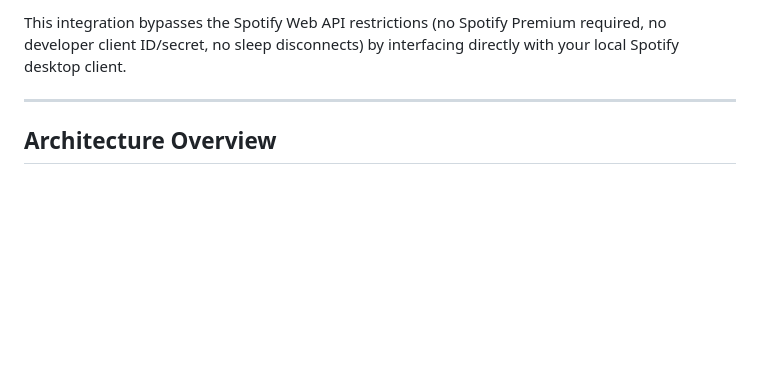
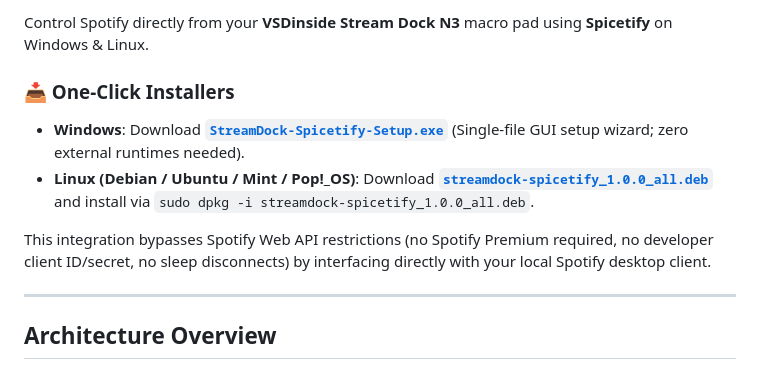
Before and after one commit to henry1056/streamdock-spicetify, a Markdown page: README.md, the part around one of its changes. Rendered like a GitHub page; blank space fills up the shorter version.

Commit message:
Add download links for Windows Setup .exe and Linux .deb to README

```diff
--- a/README.md
+++ b/README.md
@@ -4,5 +6,11 @@ Control Spotify directly from your **VSDinside Stream Dock N3** macro pad using
 
-This integration bypasses the Spotify Web API restrictions (no Spotify Premium required, no developer client ID/secret, no sleep disconnects) by interfacing directly with your local Spotify desktop client.
+Control Spotify directly from your **VSDinside Stream Dock N3** macro pad using **Spicetify** on Windows & Linux.
+
+### 📥 One-Click Installers
+- **Windows**: Download [**`StreamDock-Spicetify-Setup.exe`**](https://github.com/henry1056/streamdock-spicetify/releases/download/v1.0.0/StreamDock-Spicetify-Setup.exe) (Single-file GUI setup wizard; zero external runtimes needed).
+- **Linux (Debian / Ubuntu / Mint / Pop!_OS)**: Download [**`streamdock-spicetify_1.0.0_all.deb`**](https://github.com/henry1056/streamdock-spicetify/releases/download/v1.0.0/streamdock-spicetify_1.0.0_all.deb) and install via `sudo dpkg -i streamdock-spicetify_1.0.0_all.deb`.
+
+This integration bypasses Spotify Web API restrictions (no Spotify Premium required, no developer client ID/secret, no sleep disconnects) by interfacing directly with your local Spotify desktop client.
 
 ---
 
```
Also changed, not shown: other parts of README.md (+3 -1 lines).
